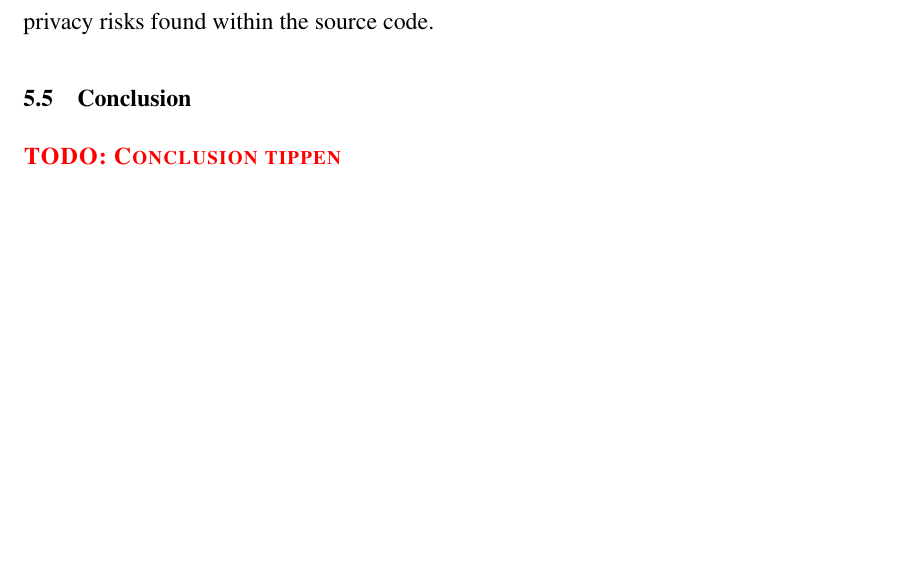
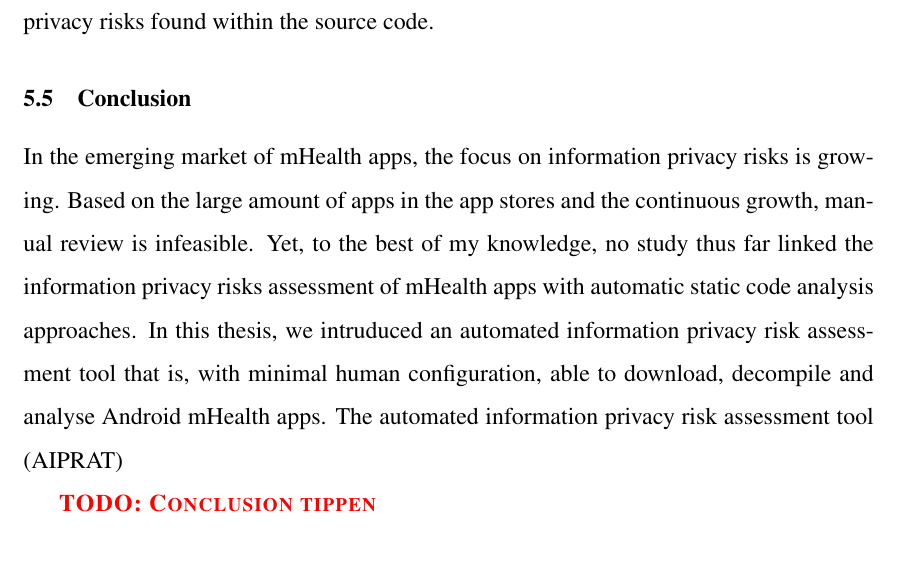
Before and after one commit to thomasbrueggemann/master-thesis, a LaTeX document (main.tex, which reads chapters/5-discussion.tex): part of page 44 of 52, cut so that both start at the same text. Compiled offline with pdfLaTeX; an older LaTeX class or package is replaced by its successor.

Commit message:
begin mit conclusion

```diff
--- a/chapters/5-discussion.tex
+++ b/chapters/5-discussion.tex
@@ -122,4 +122,10 @@ Future research could analyse what the effects are if an app store, for instance
 
 \subsection{Conclusion}
 
+In the emerging market of \mH apps, the focus on information privacy risks is growing.
+Based on the large amount of apps in the app stores and the continuous growth, manual review is infeasible.
+Yet, to the best of my knowledge, no study thus far linked the \ipr assessment of \mH apps with automatic \sca approaches.
+In this thesis, we intruduced an \aiprat that is, with minimal human configuration, able to download, decompile and analyse Android \mH apps.
+The \aiprat (AIPRAT)
+
 \todo{Conclusion tippen}
```
Also changed, not shown: main.pdf.
